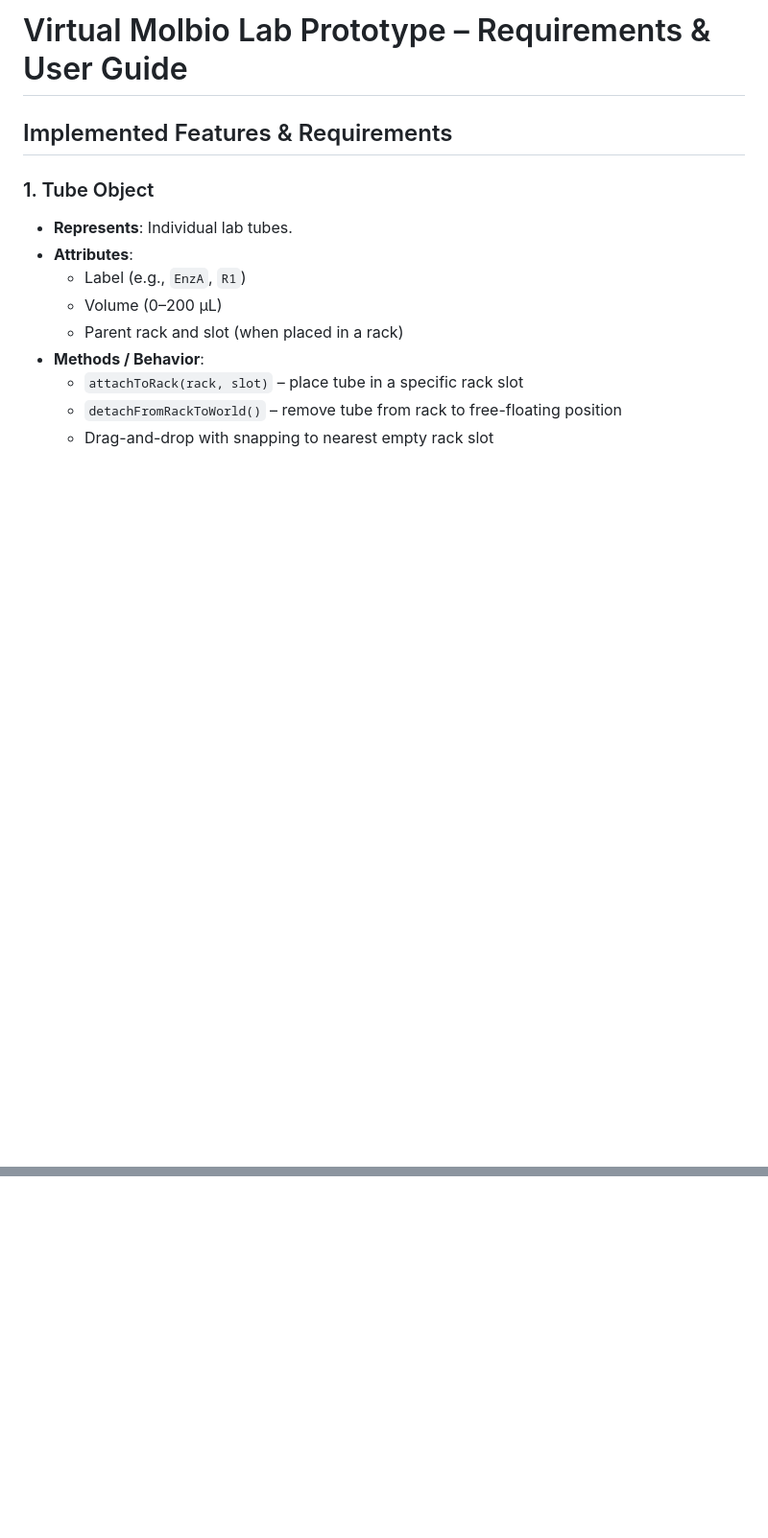
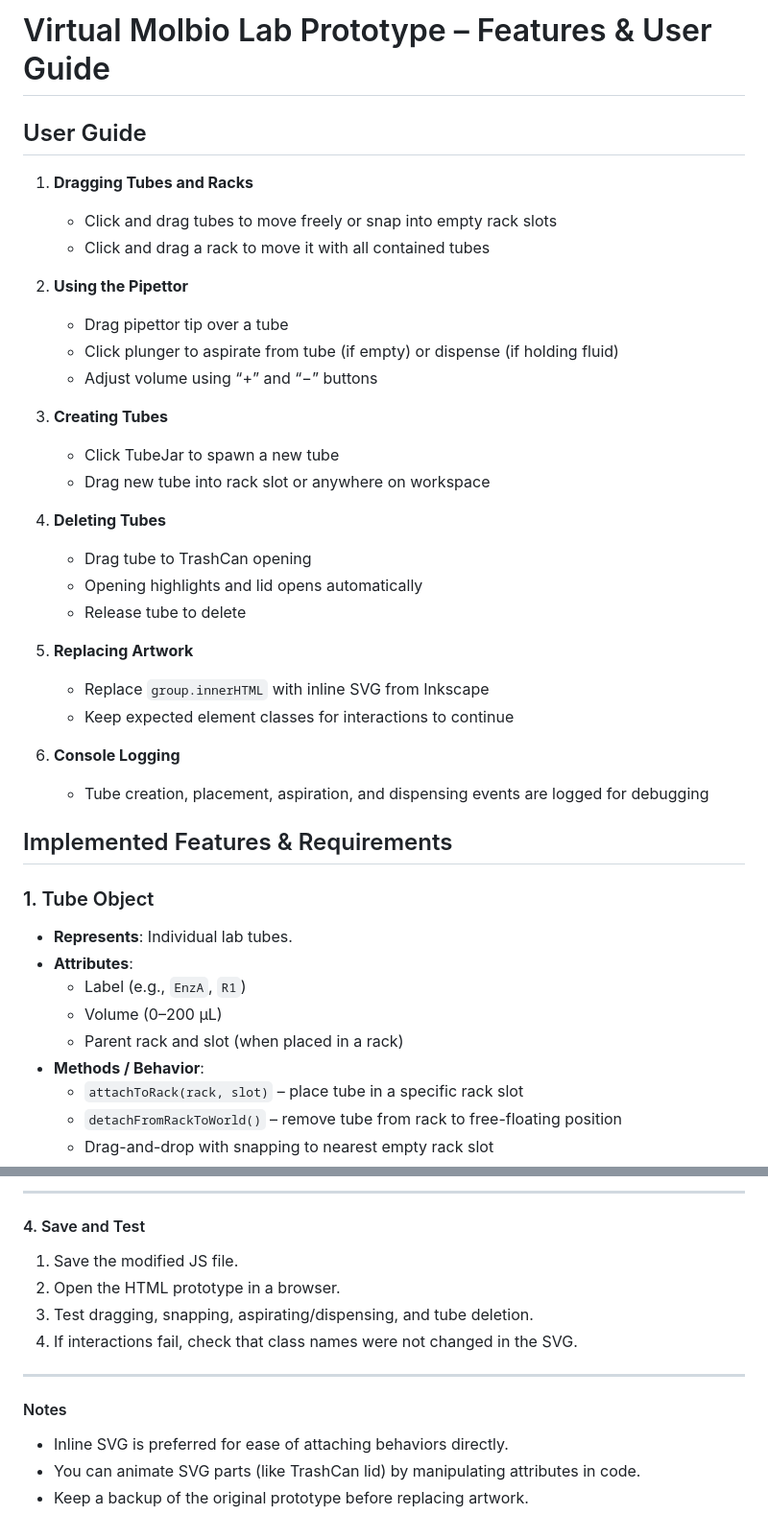
Before and after one commit to rmhorton/cybertoryTNG, a Markdown page: PUI/user_guide.md, 2 parts joined by grey strips. Shown: that part at 96% size. Drawn GitHub-style; blank space fills up the shorter version.

```diff
--- a/PUI/user_guide.md
+++ b/PUI/user_guide.md
@@ -1,4 +1,32 @@
-# Virtual Molbio Lab Prototype – Requirements & User Guide
+# Virtual Molbio Lab Prototype – Features & User Guide
+
+## User Guide
+
+1. **Dragging Tubes and Racks**
+   - Click and drag tubes to move freely or snap into empty rack slots
+   - Click and drag a rack to move it with all contained tubes
+
+2. **Using the Pipettor**
+   - Drag pipettor tip over a tube
+   - Click plunger to aspirate from tube (if empty) or dispense (if holding fluid)
+   - Adjust volume using “+” and “−” buttons
+
+3. **Creating Tubes**
+   - Click TubeJar to spawn a new tube
+   - Drag new tube into rack slot or anywhere on workspace
+
+4. **Deleting Tubes**
+   - Drag tube to TrashCan opening
+   - Opening highlights and lid opens automatically
+   - Release tube to delete
+
+5. **Replacing Artwork**
+   - Replace `group.innerHTML` with inline SVG from Inkscape
+   - Keep expected element classes for interactions to continue
+
+6. **Console Logging**
+   - Tube creation, placement, aspiration, and dispensing events are logged for debugging
+
 
 ## Implemented Features & Requirements
 
@@ -93,0 +162,16 @@
+---
+
+#### 4. Save and Test
+
+1. Save the modified JS file.
+2. Open the HTML prototype in a browser.
+3. Test dragging, snapping, aspirating/dispensing, and tube deletion.
+4. If interactions fail, check that class names were not changed in the SVG.
+
+---
+
+#### Notes
+
+- Inline SVG is preferred for ease of attaching behaviors directly.
+- You can animate SVG parts (like TrashCan lid) by manipulating attributes in code.
+- Keep a backup of the original prototype before replacing artwork.
```
Also changed, not shown: other parts of PUI/user_guide.md (+60 -20 lines).
